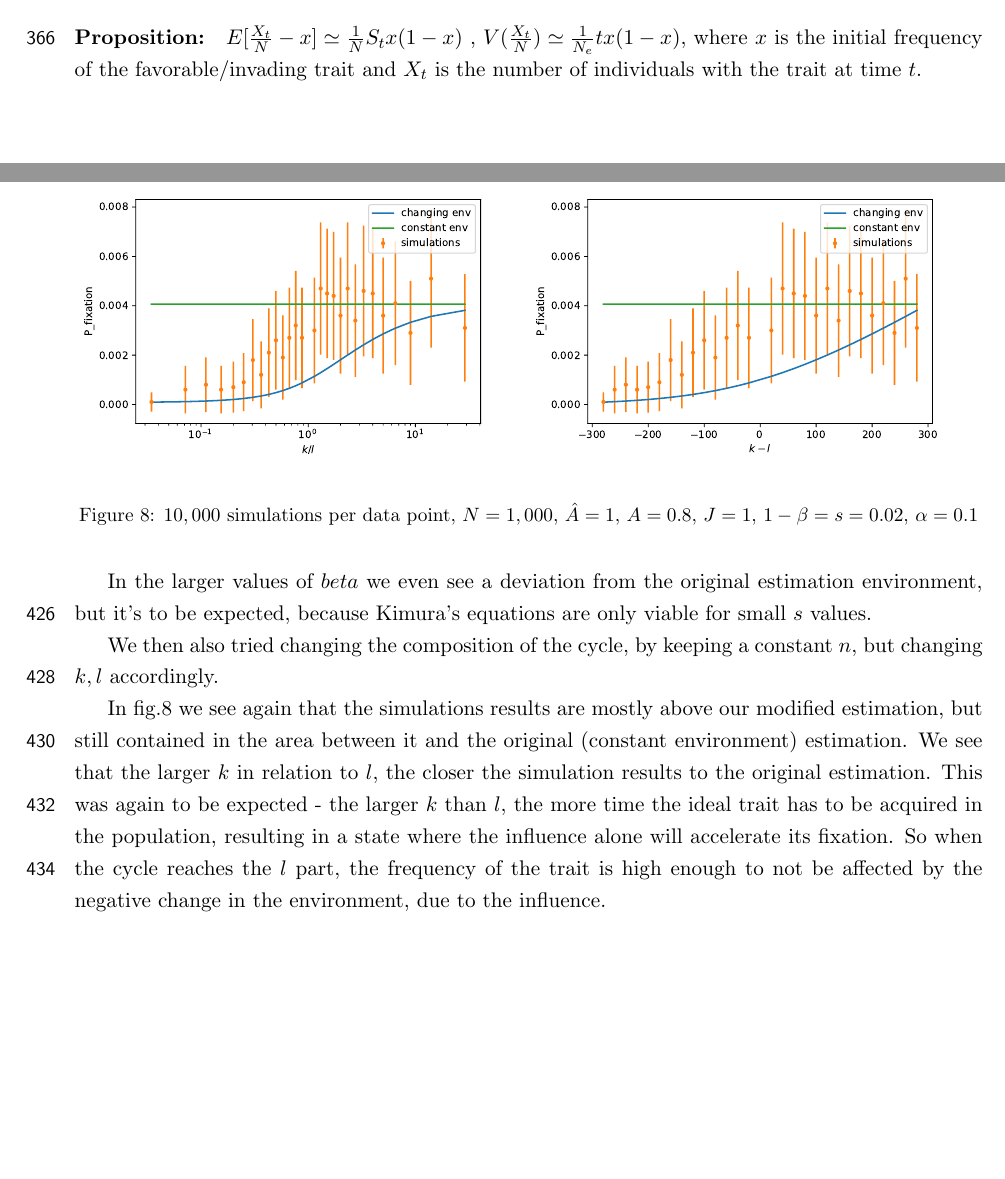
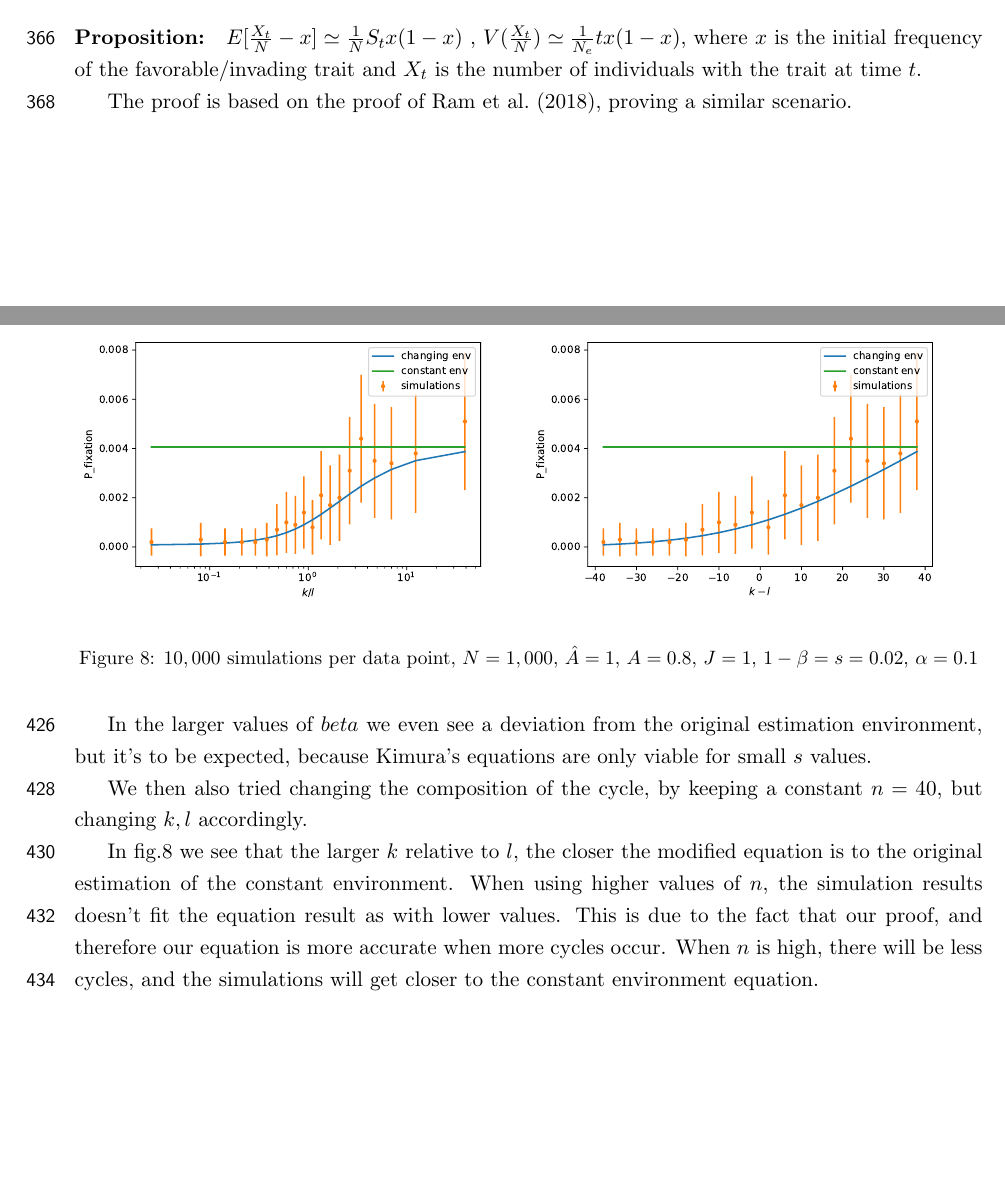
Before and after one commit to yoavram-lab/PrestigeBias, a LaTeX document (ms/PrestigeBias.tex): two parts of pages 17 and 21 of 25, joined at a grey line, cut so that both start at the same text, the shorter picture padded with empty space. Compiled offline with pdfLaTeX.

Commit message:
presentation + minor changes

```diff
--- a/ms/PrestigeBias.tex
+++ b/ms/PrestigeBias.tex
@@ -531,8 +531,12 @@ After finding good estimations for our model in a constant environment, when the
 For that we will find an expression for the expected and variance of the change in frequency between $t$ generations.
 Let $s_t=N(1-\beta_t)$, and $S_n=\sum\limits_{i=1}^n s_i$, where $\beta_t$ is $\beta(A)$ at time/generation $t$.
 
+
 \paragraph{Proposition:} $E[\frac{X_t}{N}-x]\simeq \frac{1}{N}S_tx(1-x)$ , $V(\frac{X_t}{N})\simeq\frac{1}{N_e}tx(1-x)$, where $x$ is the initial frequency of the favorable/invading trait and $X_t$ is the number of individuals with the trait at time $t$.
-\paragraph{Proof by induction:} From eq. \ref{eq:expec_freq} we know that
+
+The proof is based on the proof of \citet{changeEnv}, proving a similar scenario.
+\paragraph{Proof by induction:}
+From eq. \ref{eq:expec_freq} we know that
 \begin{equation}\label{eq:ch_1}
 \begin{split}
 E\left[\frac{X_{t+1}}{N}-\frac{X_t}{N}\bigg|X_t\right] &= \frac{X_t}{N}\left(1-\frac{X_t}{N}\right)(1-\beta_{t+1}) \\\\
@@ -677,7 +681,7 @@ We plotted along the modified estimation the original Kimura's estimation, as a
 
 In the larger values of $beta$ we even see a deviation from the original estimation environment, but it's to be expected, because Kimura's equations are only viable for small $s$ values.
 
-We then also tried changing the composition of the cycle, by keeping a constant $n$, but changing $k,l$ accordingly.
+We then also tried changing the composition of the cycle, by keeping a constant $n=40$, but changing $k,l$ accordingly.
 
 \begin{figure}[t]
   \begin{center}
@@ -692,9 +696,8 @@ We then also tried changing the composition of the cycle, by keeping a constant
   \label{fig:ch_env_k_l}
 \end{figure}
 
-In fig.\ref{fig:ch_env_k_l} we see again that the simulations results are mostly above our modified estimation, but still contained in the area between it and the original (constant environment) estimation.
-We see that the larger $k$ in relation to $l$, the closer the simulation results to the original estimation.
-This was again to be expected - the larger $k$ than $l$, the more time the ideal trait has to be acquired in the population, resulting in a state where the influence alone will accelerate its fixation. So when the cycle reaches the $l$ part, the frequency of the trait is high enough to not be affected by the negative change in the environment, due to the influence.
+In fig.\ref{fig:ch_env_k_l} we see that the larger $k$ relative to $l$, the closer the modified equation is to the original estimation of the constant environment.
+When using higher values of $n$, the simulation results doesn't fit the equation result as with lower values. This is due to the fact that our proof, and therefore our equation is more accurate when more cycles occur. When $n$ is high, there will be less cycles, and the simulations will get closer to the constant environment equation.
 
 \section{Conclusion}
 Cultural transmission is the phenomenon of which cultural elements, in the form of attitudes, values, beliefs, and behavioral patterns, are transmitted between individuals, typically via copying.
```
Also changed, not shown: ms/refs.bib (+11 -0 lines), figures/changed_env/ch_env_var_k_div_l.pdf, figures/changed_env/ch_env_var_k_min_l.pdf, ms/PrestigeBias.pdf, ms/PrestigeBias.tex (4 more changed lines), 1 other file.
